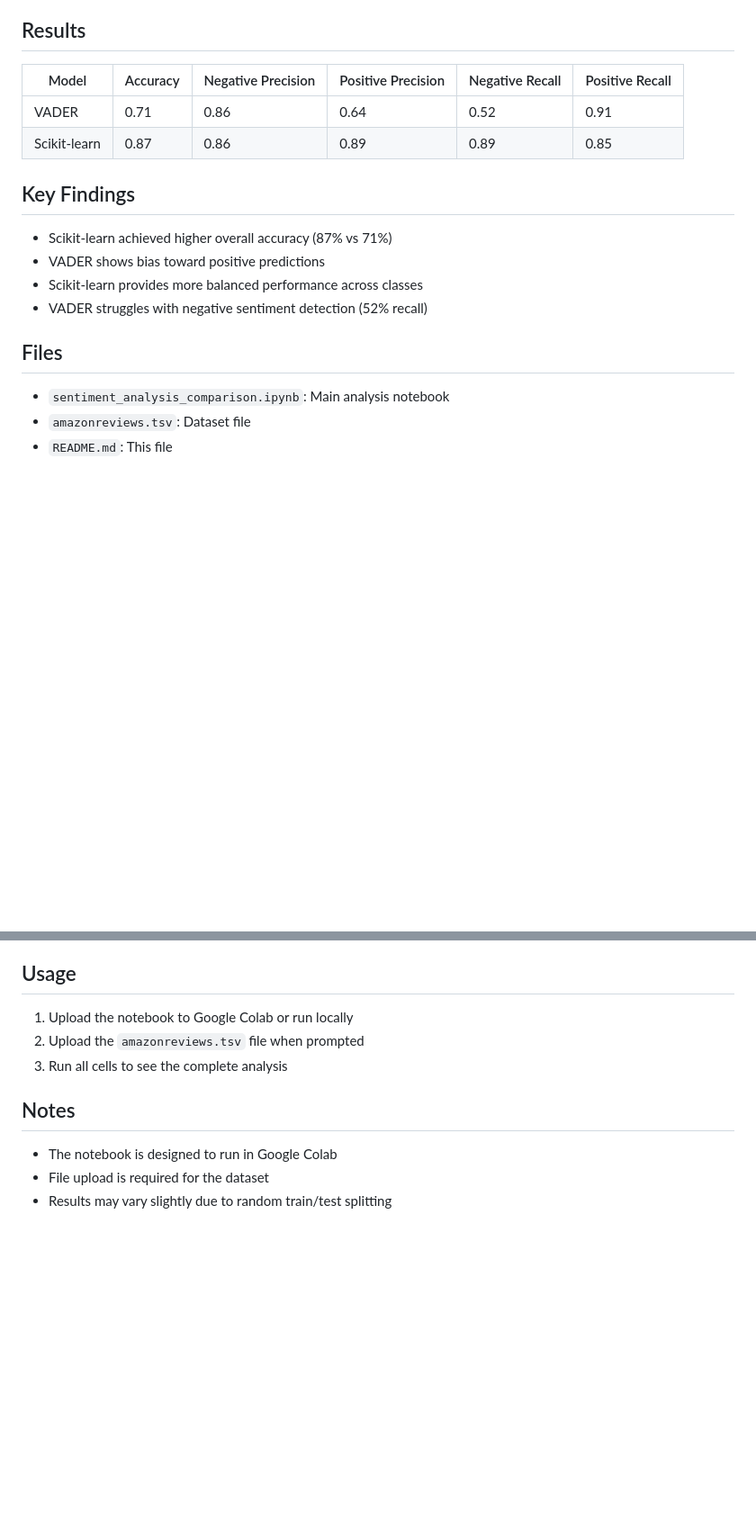
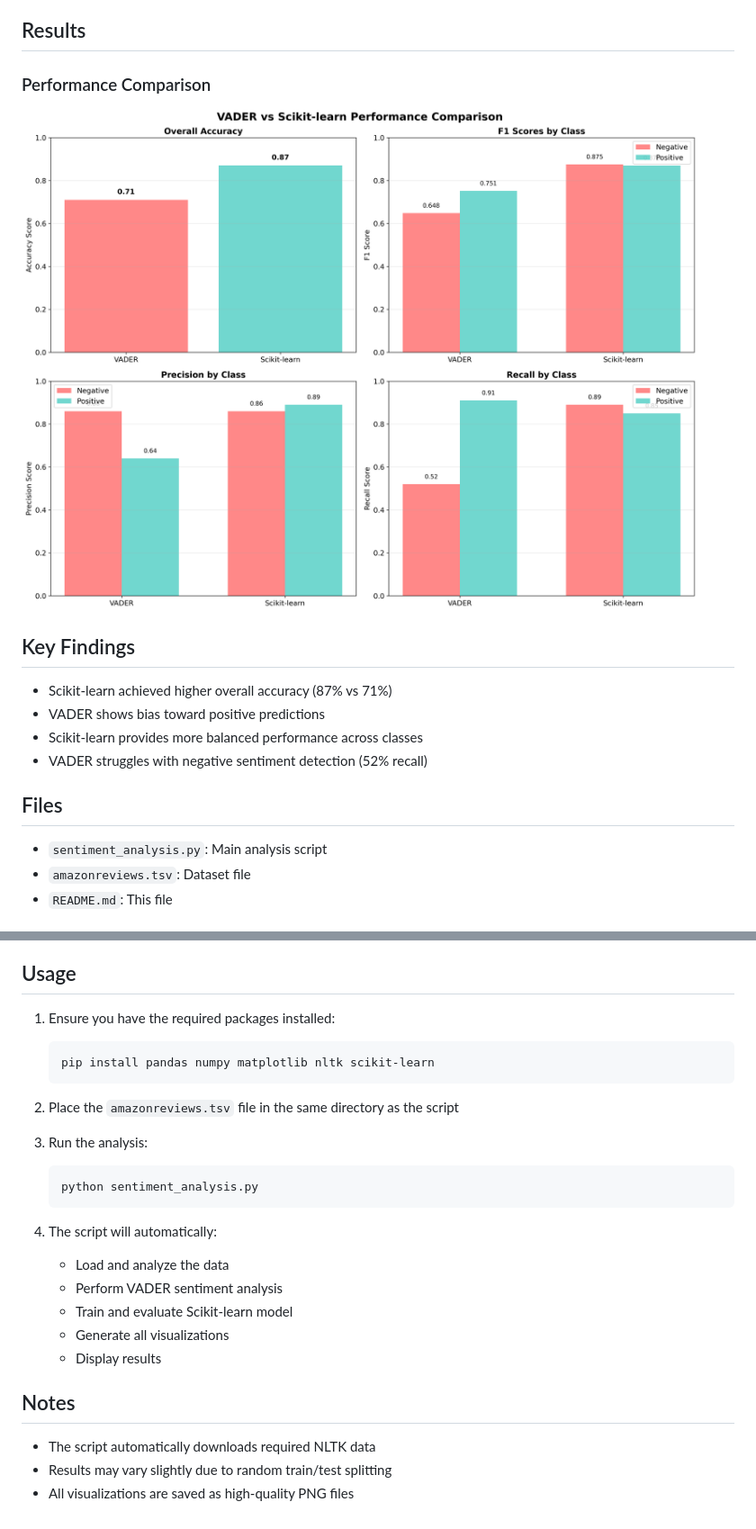
Before and after one commit to SezerHasan/VADER-cs-scikit-learn-in-movie-review-sentiment-analysis, a Markdown page: README.md, 2 parts joined by grey strips. Shown at 90% size. GitHub-like rendering; pictures changed too: performance_comparison.png (added); blank space fills up the shorter version.

Commit message:
Complete sentiment analysis project with VADER and scikit-learn comparison

````diff
--- a/README.md
+++ b/README.md
@@ -33,10 +33,9 @@ The analysis is performed on a dataset of 10,000 Amazon product reviews with pre
 
 ## Results
 
-| Model | Accuracy | Negative Precision | Positive Precision | Negative Recall | Positive Recall |
-|-------|----------|-------------------|-------------------|-----------------|-----------------|
-| VADER | 0.71 | 0.86 | 0.64 | 0.52 | 0.91 |
-| Scikit-learn | 0.87 | 0.86 | 0.89 | 0.89 | 0.85 |
+### Performance Comparison
+![Performance Comparison](performance_comparison.png)
+
 
 ## Key Findings
 
@@ -47,7 +46,7 @@ The analysis is performed on a dataset of 10,000 Amazon product reviews with pre
 
 ## Files
 
-- `sentiment_analysis_comparison.ipynb`: Main analysis notebook
+- `sentiment_analysis.py`: Main analysis script
 - `amazonreviews.tsv`: Dataset file
 - `README.md`: This file
 
@@ -63,12 +62,27 @@ The analysis is performed on a dataset of 10,000 Amazon product reviews with pre
 
 ## Usage
 
-1. Upload the notebook to Google Colab or run locally
-2. Upload the `amazonreviews.tsv` file when prompted
-3. Run all cells to see the complete analysis
+1. Ensure you have the required packages installed:
+   ```bash
+   pip install pandas numpy matplotlib nltk scikit-learn
+   ```
+
+2. Place the `amazonreviews.tsv` file in the same directory as the script
+
+3. Run the analysis:
+   ```bash
+   python sentiment_analysis.py
+   ```
+
+4. The script will automatically:
+   - Load and analyze the data
+   - Perform VADER sentiment analysis
+   - Train and evaluate Scikit-learn model
+   - Generate all visualizations
+   - Display results
 
 ## Notes
 
-- The notebook is designed to run in Google Colab
-- File upload is required for the dataset
+- The script automatically downloads required NLTK data
 - Results may vary slightly due to random train/test splitting
+- All visualizations are saved as high-quality PNG files
````
Also changed, not shown: other parts of README.md (+2 -2 lines), 3 other files.
